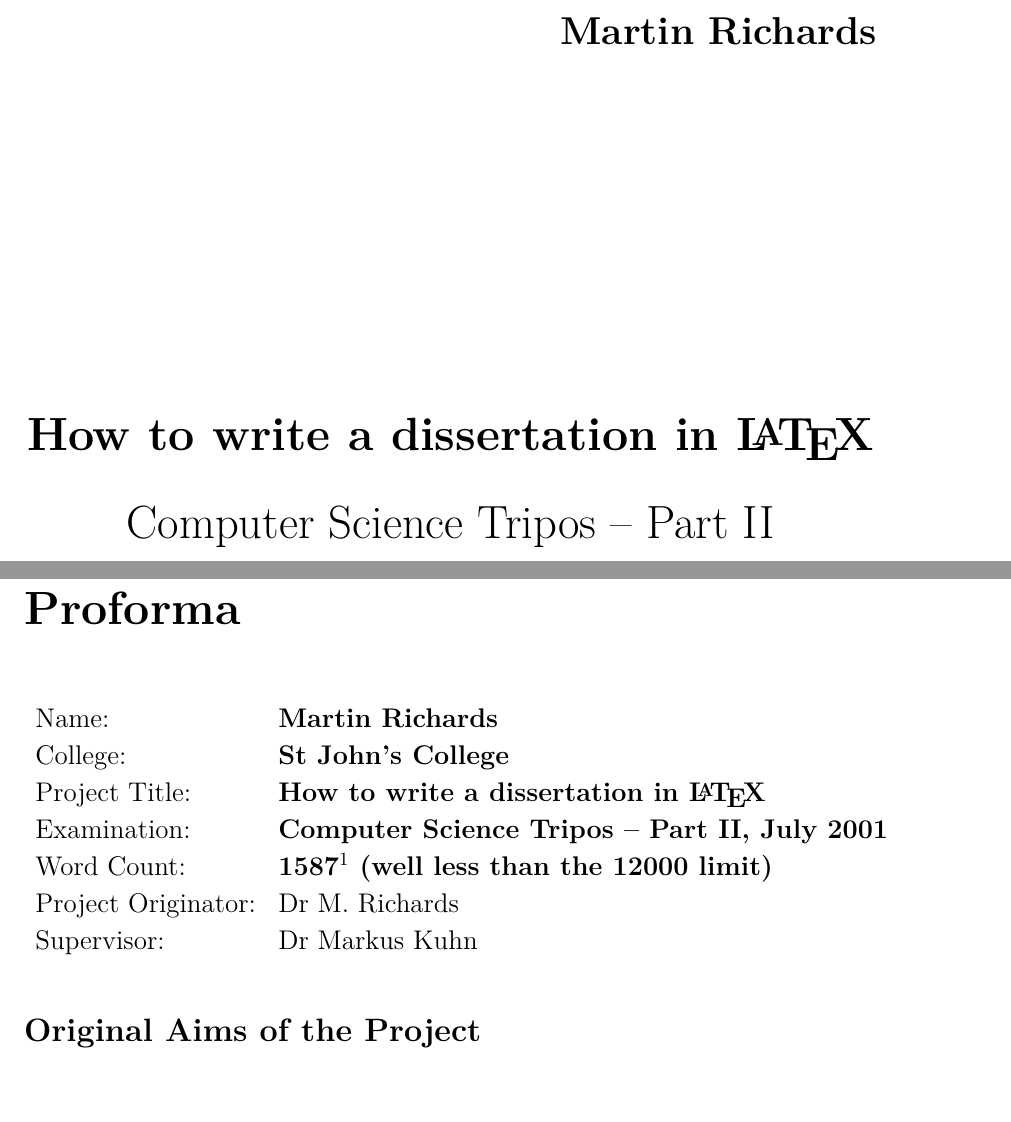
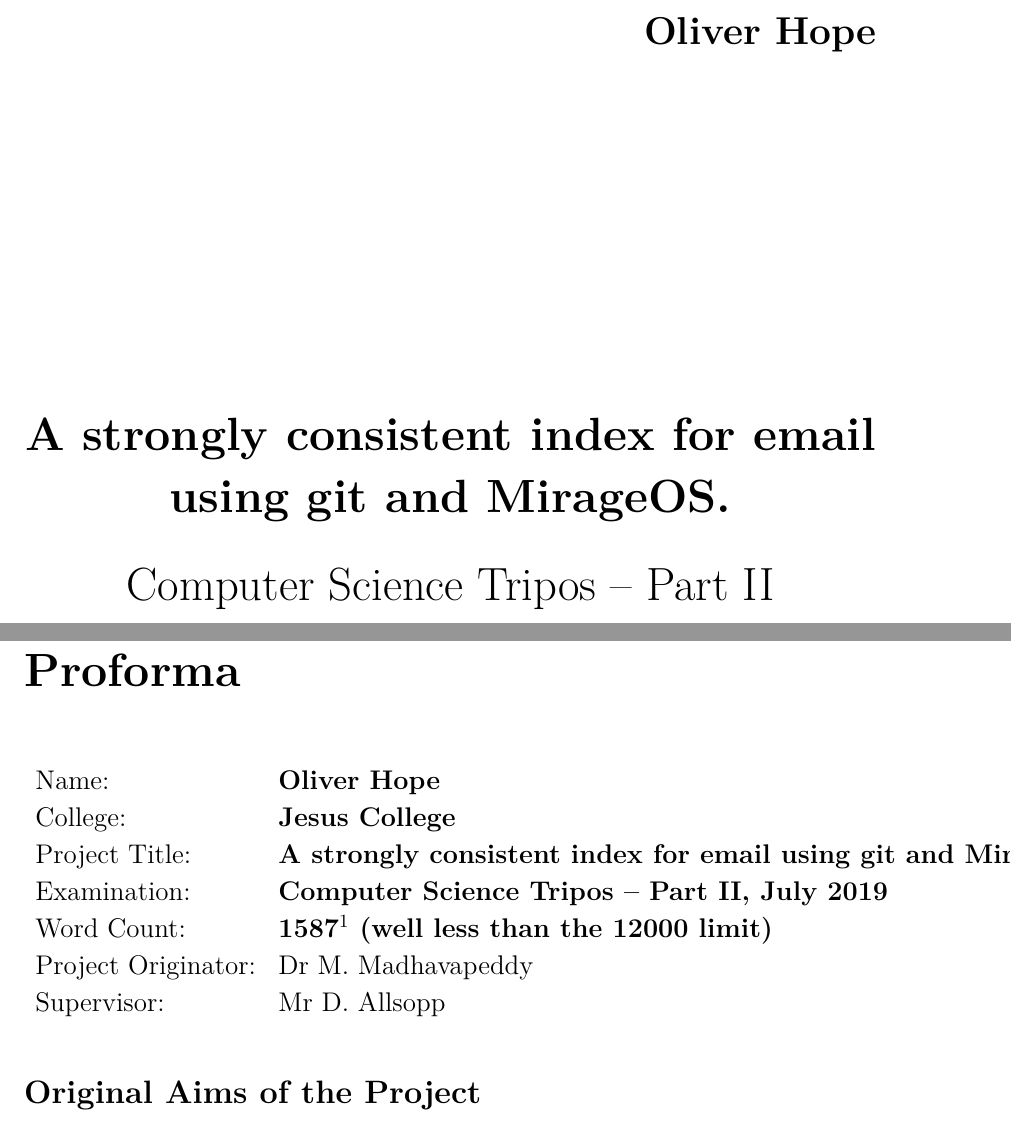
Before and after one commit to odnh/gitmaildir-diss, a LaTeX thesis (diss/diss.tex): two parts of pages 1 and 3 of 38, joined at a grey line, cut at the place of the change, the shorter picture padded with empty space. Compiled offline with XeLaTeX.

Commit message:
Update names and details

```diff
--- a/diss/diss.tex
+++ b/diss/diss.tex
@@ -25,10 +25,10 @@
 
 \pagestyle{empty}
 
-\rightline{\LARGE \textbf{Martin Richards}}
+\rightline{\LARGE \textbf{Oliver Hope}}
 
 \vspace*{60mm}
 \begin{center}
 \Huge
-\textbf{How to write a dissertation in \LaTeX} \\[5mm]
+\textbf{A strongly consistent index for email using git and MirageOS.} \\[5mm]
 Computer Science Tripos -- Part II \\[5mm]
@@ -45,14 +45,14 @@
 
 {\large
 \begin{tabular}{ll}
-Name:               & \bf Martin Richards                       \\
-College:            & \bf St John's College                     \\
-Project Title:      & \bf How to write a dissertation in \LaTeX \\
-Examination:        & \bf Computer Science Tripos -- Part II, July 2001  \\
+Name:               & \bf Oliver Hope \\
+College:            & \bf Jesus College                     \\
+Project Title:      & \bf A strongly consistent index for email using git and MirageOS. \\
+Examination:        & \bf Computer Science Tripos -- Part II, July 2019  \\
 Word Count:         & \bf 1587\footnotemark[1]
                       (well less than the 12000 limit)  \\
-Project Originator: & Dr M.~Richards                    \\
-Supervisor:         & Dr Markus Kuhn                    \\
+Project Originator: & Dr M.~Madhavapeddy                    \\
+Supervisor:         & Mr D.~Allsopp                    \\
 \end{tabular}
 }
 \footnotetext[1]{This word count was computed
```
Also changed, not shown: diss/diss.tex (15 more changed lines).
